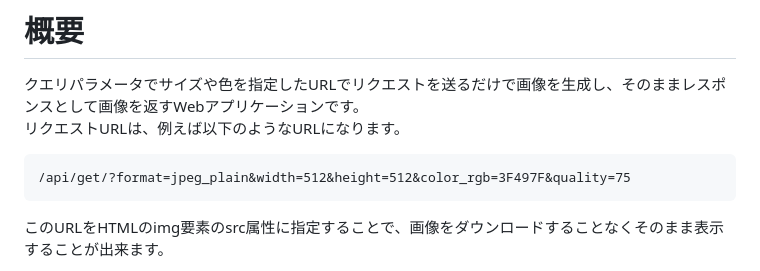
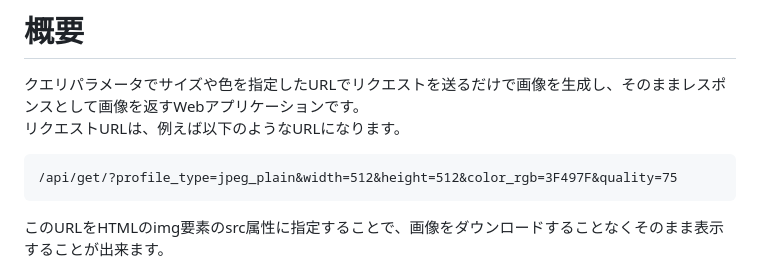
Before and after one commit to RikuDelicious/impala, a Markdown page: README.md, the part around the change. Rendered like a GitHub page.

Commit message:
リクエストURL例を修正

````diff
--- a/README.md
+++ b/README.md
@@ -7,7 +7,7 @@ https://impala-service.watermelonman.net/
 クエリパラメータでサイズや色を指定したURLでリクエストを送るだけで画像を生成し、そのままレスポンスとして画像を返すWebアプリケーションです。
 リクエストURLは、例えば以下のようなURLになります。
 ```
-/api/get/?format=jpeg_plain&width=512&height=512&color_rgb=3F497F&quality=75
+/api/get/?profile_type=jpeg_plain&width=512&height=512&color_rgb=3F497F&quality=75
 ```
 このURLをHTMLのimg要素のsrc属性に指定することで、画像をダウンロードすることなくそのまま表示することが出来ます。
 
````
